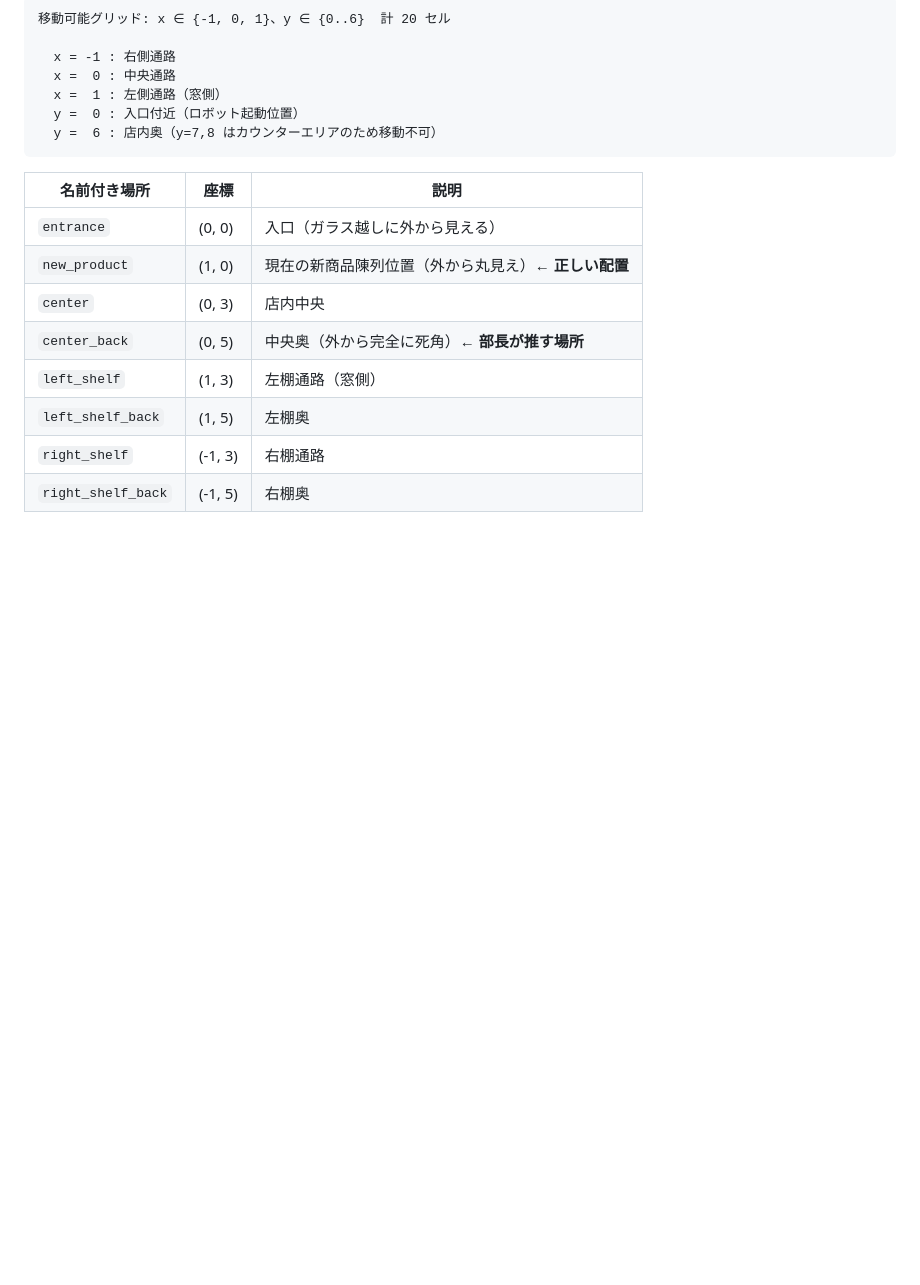
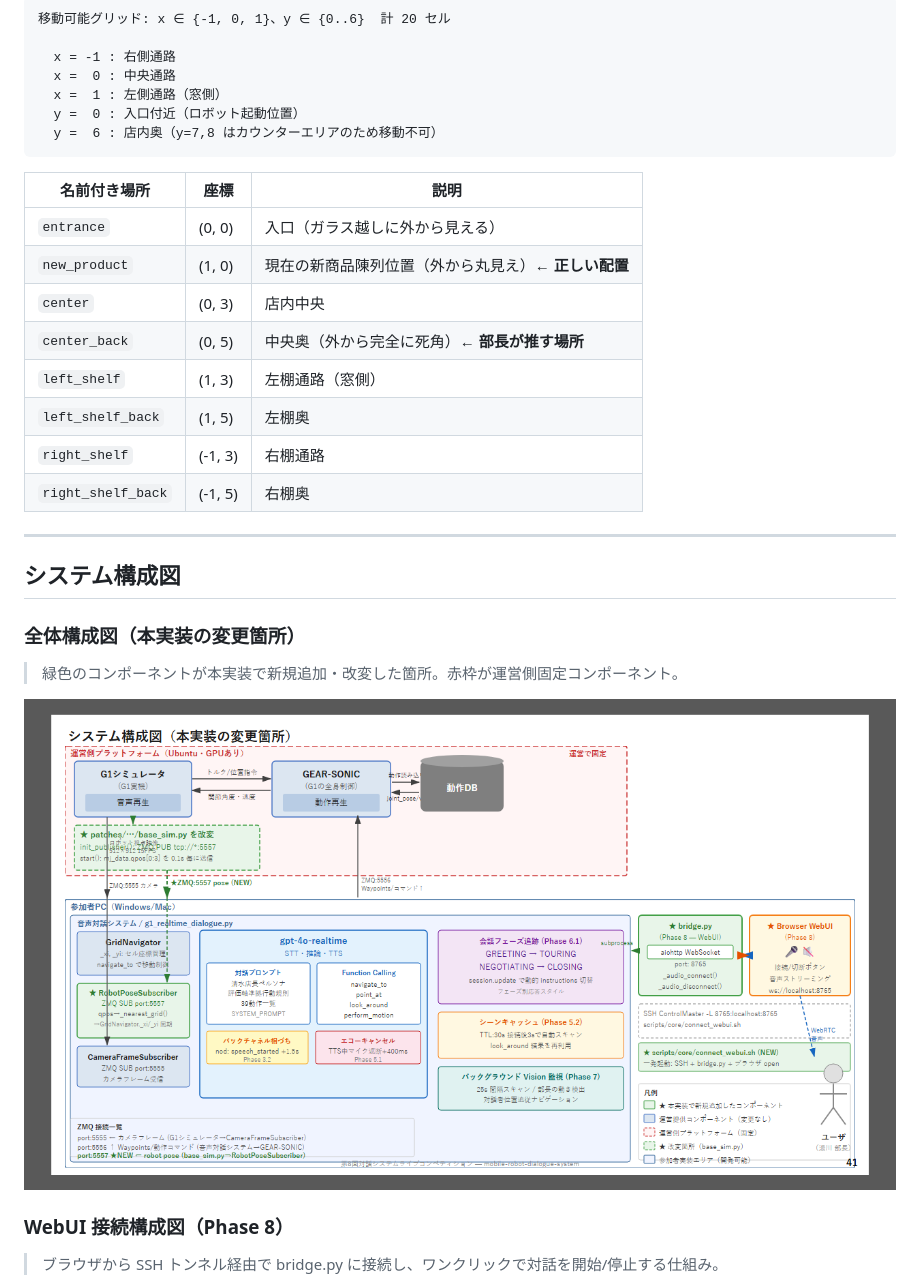
Before and after one commit to YUSEITASHIRO/robot_dslc8, a Markdown page: README.md, the part around one of its changes. Rendered like a GitHub page; pictures changed too: docs/img/system_dev_overview.png (added); blank space fills up the shorter version.

```diff
--- a/README.md
+++ b/README.md
@@ -96,3 +96,18 @@ OpenAI Realtime API + Kimodo モーション生成 + GR00T WBC によるロボ
 | `left_shelf_back` | (1, 5) | 左棚奥 |
 | `right_shelf` | (-1, 3) | 右棚通路 |
 | `right_shelf_back` | (-1, 5) | 右棚奥 |
+
+---
+
+## システム構成図
+
+### 全体構成図（本実装の変更箇所）
+
+> 緑色のコンポーネントが本実装で新規追加・改変した箇所。赤枠が運営側固定コンポーネント。
+
+![システム構成図（本実装の変更箇所）](docs/img/system_dev_overview.png)
+
+### WebUI 接続構成図（Phase 8）
+
+> ブラウザから SSH トンネル経由で bridge.py に接続し、ワンクリックで対話を開始/停止する仕組み。
+
```
Also changed, not shown: other parts of README.md (+9 -0 lines), docs/img/system_phase_branches.png (added), docs/img/system_webui_connection.png (added), 3 other files.
